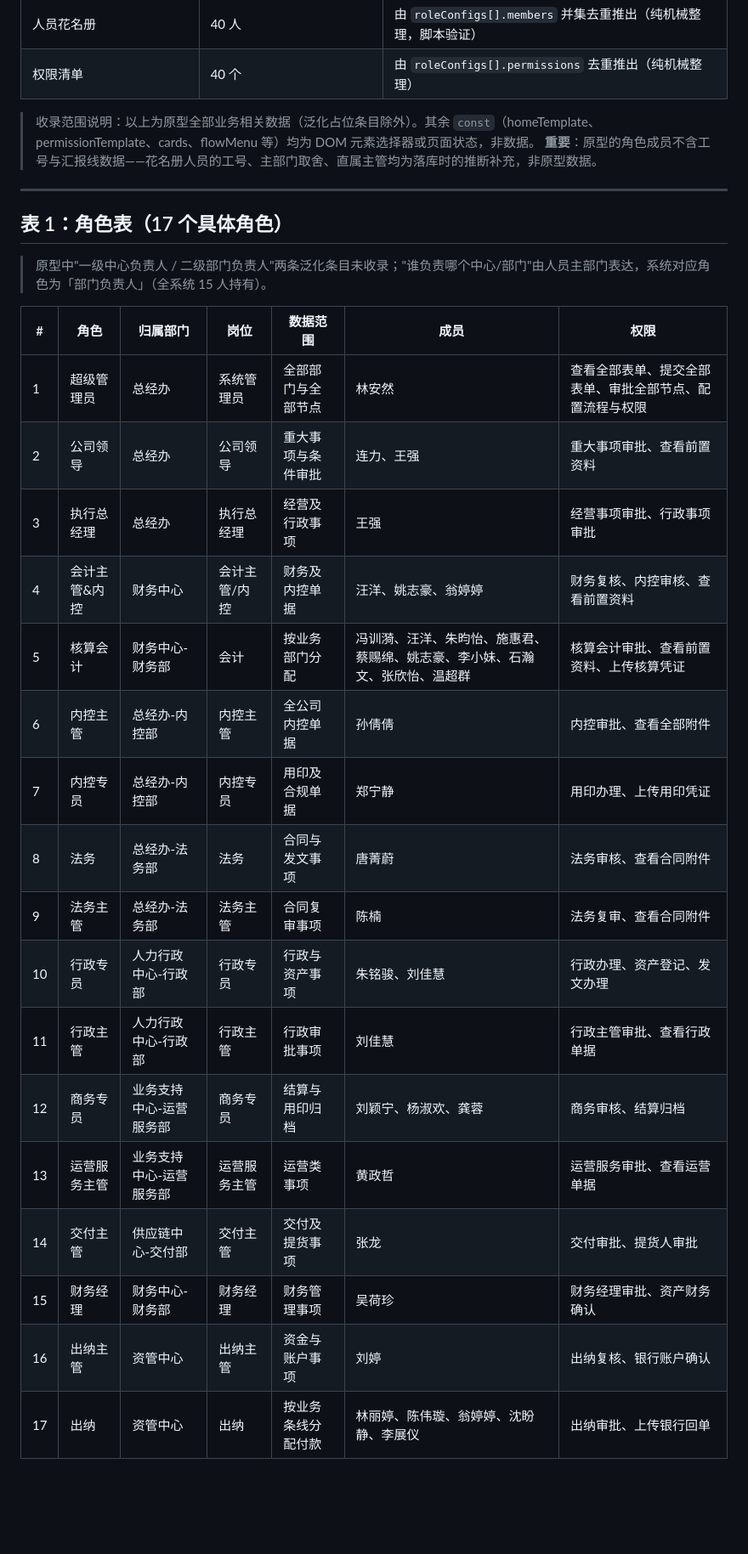
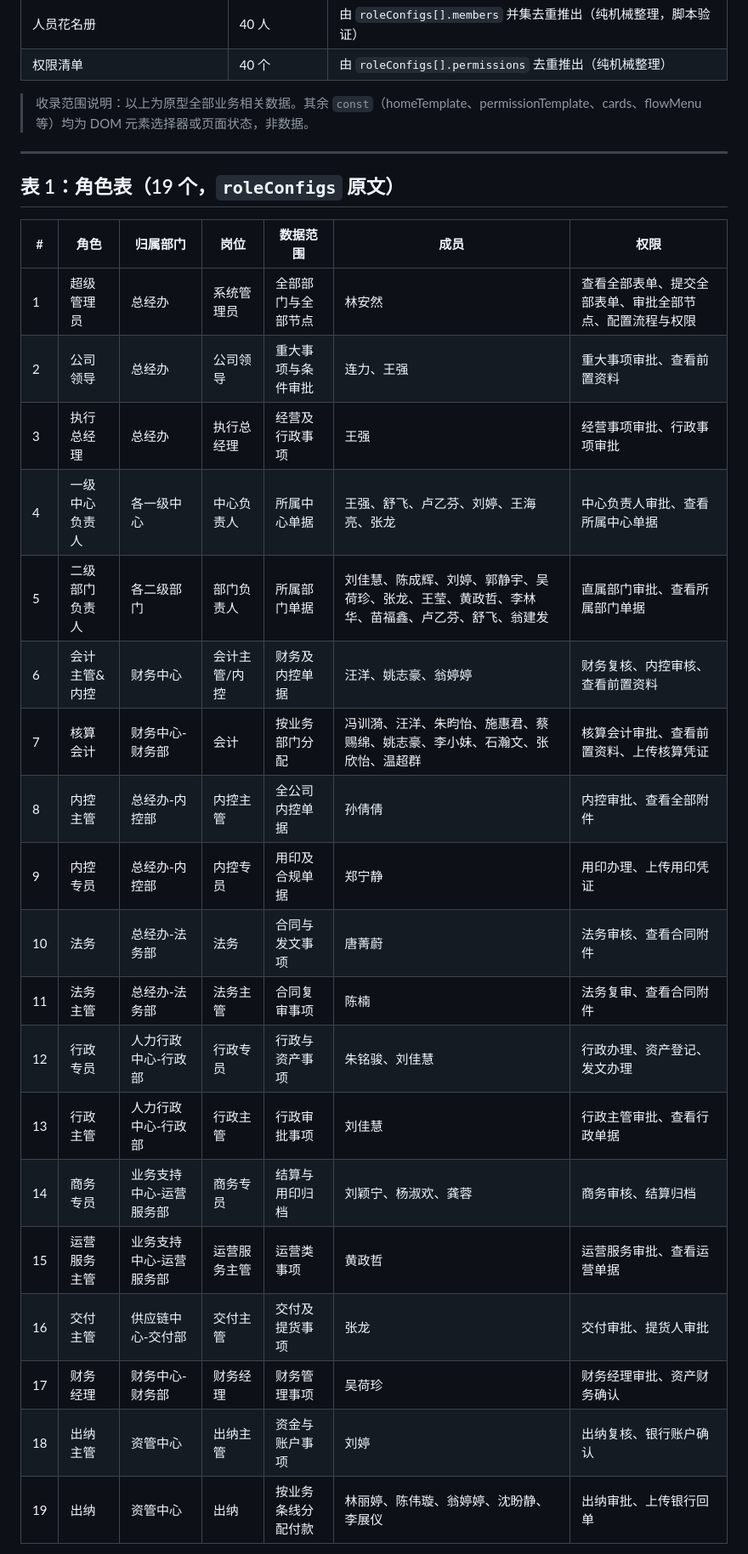
Before and after one commit to zzw8845/hxj-oa, a Markdown page: docs/design/原型数据清单.md, the part around one of its changes. Shown at 85% size. Drawn GitHub-style; blank space fills up the shorter version.

```diff
--- a/docs/design/原型数据清单.md
+++ b/docs/design/原型数据清单.md
@@ -21,32 +21,31 @@
 | 人员花名册 | 40 人 | 由 `roleConfigs[].members` 并集去重推出（纯机械整理，脚本验证） |
 | 权限清单 | 40 个 | 由 `roleConfigs[].permissions` 去重推出（纯机械整理） |
 
-> 收录范围说明：以上为原型全部业务相关数据（泛化占位条目除外）。其余 `const`（homeTemplate、permissionTemplate、cards、flowMenu 等）均为 DOM 元素选择器或页面状态，非数据。
-> **重要**：原型的角色成员不含工号与汇报线数据——花名册人员的工号、主部门取舍、直属主管均为落库时的推断补充，非原型数据。
+> 收录范围说明：以上为原型全部业务相关数据。其余 `const`（homeTemplate、permissionTemplate、cards、flowMenu 等）均为 DOM 元素选择器或页面状态，非数据。
 
 ---
 
-## 表 1：角色表（17 个具体角色）
-
-> 原型中"一级中心负责人 / 二级部门负责人"两条泛化条目未收录；"谁负责哪个中心/部门"由人员主部门表达，系统对应角色为「部门负责人」（全系统 15 人持有）。
+## 表 1：角色表（19 个，`roleConfigs` 原文）
 
 | # | 角色 | 归属部门 | 岗位 | 数据范围 | 成员 | 权限 |
 |---|---|---|---|---|---|---|
 | 1 | 超级管理员 | 总经办 | 系统管理员 | 全部部门与全部节点 | 林安然 | 查看全部表单、提交全部表单、审批全部节点、配置流程与权限 |
 | 2 | 公司领导 | 总经办 | 公司领导 | 重大事项与条件审批 | 连力、王强 | 重大事项审批、查看前置资料 |
 | 3 | 执行总经理 | 总经办 | 执行总经理 | 经营及行政事项 | 王强 | 经营事项审批、行政事项审批 |
-| 4 | 会计主管&内控 | 财务中心 | 会计主管/内控 | 财务及内控单据 | 汪洋、姚志豪、翁婷婷 | 财务复核、内控审核、查看前置资料 |
-| 5 | 核算会计 | 财务中心-财务部 | 会计 | 按业务部门分配 | 冯训漪、汪洋、朱昀怡、施惠君、蔡赐绵、姚志豪、李小妹、石瀚文、张欣怡、温超群 | 核算会计审批、查看前置资料、上传核算凭证 |
-| 6 | 内控主管 | 总经办-内控部 | 内控主管 | 全公司内控单据 | 孙倩倩 | 内控审批、查看全部附件 |
-| 7 | 内控专员 | 总经办-内控部 | 内控专员 | 用印及合规单据 | 郑宁静 | 用印办理、上传用印凭证 |
-| 8 | 法务 | 总经办-法务部 | 法务 | 合同与发文事项 | 唐菁蔚 | 法务审核、查看合同附件 |
-| 9 | 法务主管 | 总经办-法务部 | 法务主管 | 合同复审事项 | 陈楠 | 法务复审、查看合同附件 |
-| 10 | 行政专员 | 人力行政中心-行政部 | 行政专员 | 行政与资产事项 | 朱铭骏、刘佳慧 | 行政办理、资产登记、发文办理 |
-| 11 | 行政主管 | 人力行政中心-行政部 | 行政主管 | 行政审批事项 | 刘佳慧 | 行政主管审批、查看行政单据 |
-| 12 | 商务专员 | 业务支持中心-运营服务部 | 商务专员 | 结算与用印归档 | 刘颖宁、杨淑欢、龚蓉 | 商务审核、结算归档 |
-| 13 | 运营服务主管 | 业务支持中心-运营服务部 | 运营服务主管 | 运营类事项 | 黄政哲 | 运营服务审批、查看运营单据 |
-| 14 | 交付主管 | 供应链中心-交付部 | 交付主管 | 交付及提货事项 | 张龙 | 交付审批、提货人审批 |
-| 15 | 财务经理 | 财务中心-财务部 | 财务经理 | 财务管理事项 | 吴荷珍 | 财务经理审批、资产财务确认 |
-| 16 | 出纳主管 | 资管中心 | 出纳主管 | 资金与账户事项 | 刘婷 | 出纳复核、银行账户确认 |
-| 17 | 出纳 | 资管中心 | 出纳 | 按业务条线分配付款 | 林丽婷、陈伟璇、翁婷婷、沈盼静、李展仪 | 出纳审批、上传银行回单 |
+| 4 | 一级中心负责人 | 各一级中心 | 中心负责人 | 所属中心单据 | 王强、舒飞、卢乙芬、刘婷、王海亮、张龙 | 中心负责人审批、查看所属中心单据 |
+| 5 | 二级部门负责人 | 各二级部门 | 部门负责人 | 所属部门单据 | 刘佳慧、陈成辉、刘婷、郭静宇、吴荷珍、张龙、王莹、黄政哲、李林华、苗福鑫、卢乙芬、舒飞、翁建发 | 直属部门审批、查看所属部门单据 |
+| 6 | 会计主管&内控 | 财务中心 | 会计主管/内控 | 财务及内控单据 | 汪洋、姚志豪、翁婷婷 | 财务复核、内控审核、查看前置资料 |
+| 7 | 核算会计 | 财务中心-财务部 | 会计 | 按业务部门分配 | 冯训漪、汪洋、朱昀怡、施惠君、蔡赐绵、姚志豪、李小妹、石瀚文、张欣怡、温超群 | 核算会计审批、查看前置资料、上传核算凭证 |
+| 8 | 内控主管 | 总经办-内控部 | 内控主管 | 全公司内控单据 | 孙倩倩 | 内控审批、查看全部附件 |
+| 9 | 内控专员 | 总经办-内控部 | 内控专员 | 用印及合规单据 | 郑宁静 | 用印办理、上传用印凭证 |
+| 10 | 法务 | 总经办-法务部 | 法务 | 合同与发文事项 | 唐菁蔚 | 法务审核、查看合同附件 |
+| 11 | 法务主管 | 总经办-法务部 | 法务主管 | 合同复审事项 | 陈楠 | 法务复审、查看合同附件 |
+| 12 | 行政专员 | 人力行政中心-行政部 | 行政专员 | 行政与资产事项 | 朱铭骏、刘佳慧 | 行政办理、资产登记、发文办理 |
+| 13 | 行政主管 | 人力行政中心-行政部 | 行政主管 | 行政审批事项 | 刘佳慧 | 行政主管审批、查看行政单据 |
+| 14 | 商务专员 | 业务支持中心-运营服务部 | 商务专员 | 结算与用印归档 | 刘颖宁、杨淑欢、龚蓉 | 商务审核、结算归档 |
+| 15 | 运营服务主管 | 业务支持中心-运营服务部 | 运营服务主管 | 运营类事项 | 黄政哲 | 运营服务审批、查看运营单据 |
+| 16 | 交付主管 | 供应链中心-交付部 | 交付主管 | 交付及提货事项 | 张龙 | 交付审批、提货人审批 |
+| 17 | 财务经理 | 财务中心-财务部 | 财务经理 | 财务管理事项 | 吴荷珍 | 财务经理审批、资产财务确认 |
+| 18 | 出纳主管 | 资管中心 | 出纳主管 | 资金与账户事项 | 刘婷 | 出纳复核、银行账户确认 |
+| 19 | 出纳 | 资管中心 | 出纳 | 按业务条线分配付款 | 林丽婷、陈伟璇、翁婷婷、沈盼静、李展仪 | 出纳审批、上传银行回单 |
 
```
Also changed, not shown: other parts of docs/design/原型数据清单.md (+27 -27 lines).
